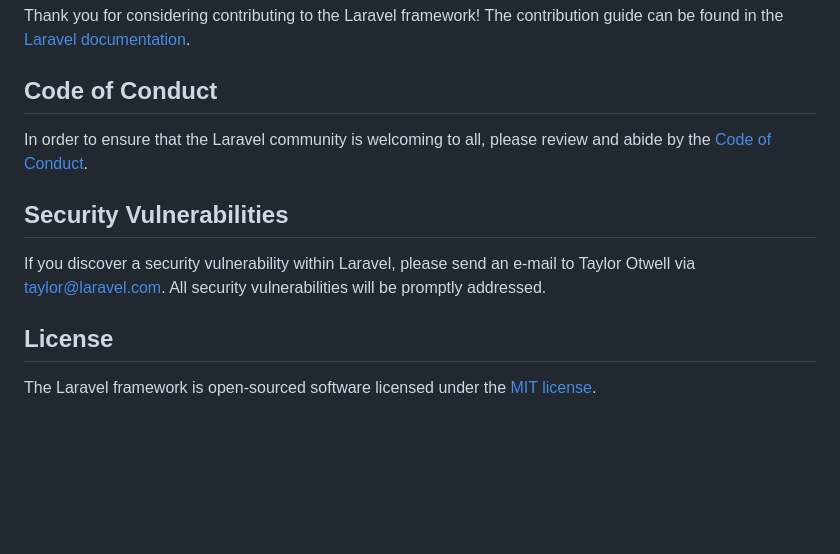
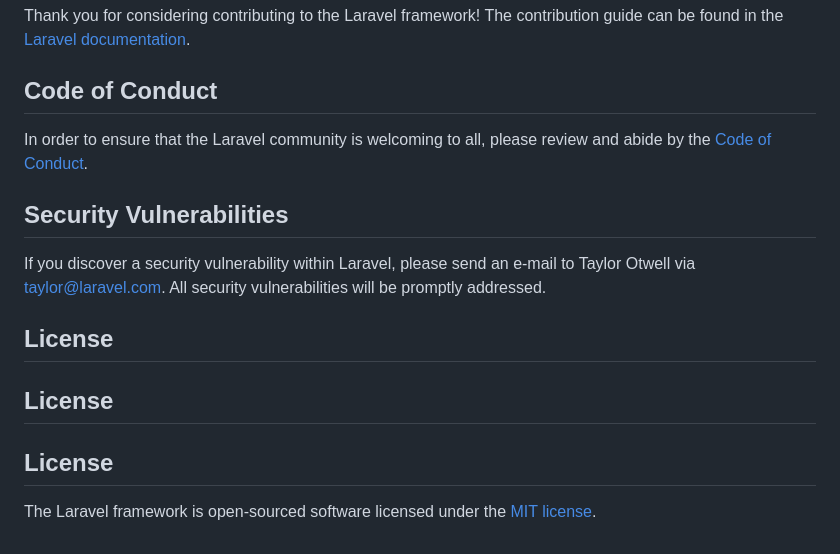
Before and after one commit to gitmarifirfan/Structura-Ecommerce, a Markdown page: README.md, the part around the change. Rendered like a GitHub page; blank space fills up the shorter version.

Commit message:
update documentation

```diff
--- a/README.md
+++ b/README.md
@@ -56,6 +56,7 @@ Thank you for considering contributing to the Laravel framework! The contributio
 
 ## Code of Conduct
 
+
 In order to ensure that the Laravel community is welcoming to all, please review and abide by the [Code of Conduct](https://laravel.com/docs/contributions#code-of-conduct).
 
 ## Security Vulnerabilities
@@ -63,5 +64,7 @@ In order to ensure that the Laravel community is welcoming to all, please review
 If you discover a security vulnerability within Laravel, please send an e-mail to Taylor Otwell via [taylor@laravel.com](mailto:taylor@laravel.com). All security vulnerabilities will be promptly addressed.
 
 ## License
+## License
+## License
 
 The Laravel framework is open-sourced software licensed under the [MIT license](https://opensource.org/licenses/MIT).
```
